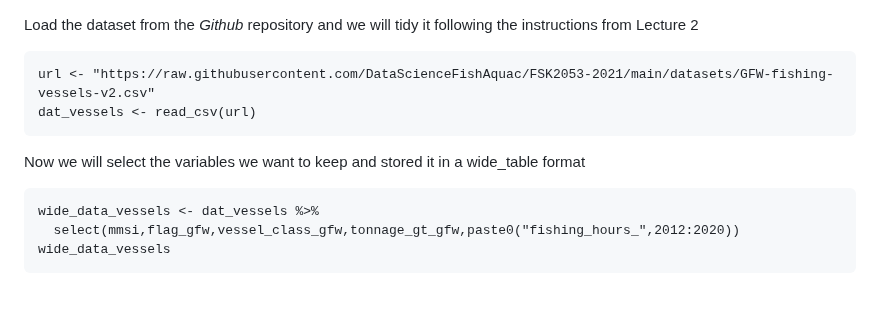
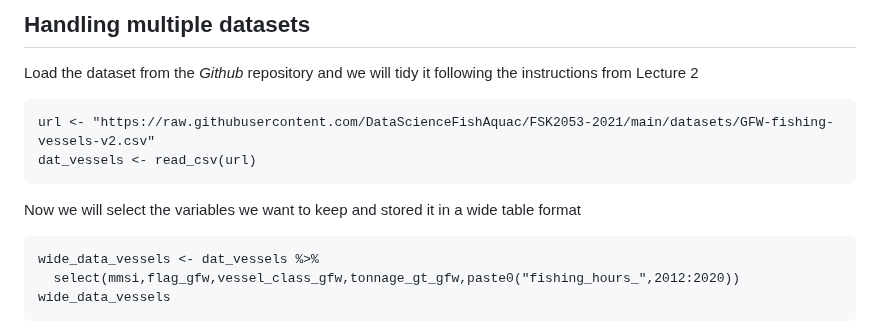
Before and after one commit to bioinfo-arctic/FSK2053, a Markdown page: Spring_2023/scripts/Practice_1.3_Combining_DataSets.md, the part around the change. Drawn GitHub-style; blank space fills up the shorter version.

````diff
--- a/Spring_2023/scripts/Practice_1.3_Combining_DataSets.md
+++ b/Spring_2023/scripts/Practice_1.3_Combining_DataSets.md
@@ -1,10 +1,12 @@
+## Handling multiple datasets
+
 Load the dataset from the _Github_ repository and we will tidy it following the instructions from Lecture 2
 ```
 url <- "https://raw.githubusercontent.com/DataScienceFishAquac/FSK2053-2021/main/datasets/GFW-fishing-vessels-v2.csv"
 dat_vessels <- read_csv(url)
 ```
 
-Now we will select the variables we want to keep and stored it in a wide_table format
+Now we will select the variables we want to keep and stored it in a wide table format
 ```
 wide_data_vessels <- dat_vessels %>%
   select(mmsi,flag_gfw,vessel_class_gfw,tonnage_gt_gfw,paste0("fishing_hours_",2012:2020))
````
